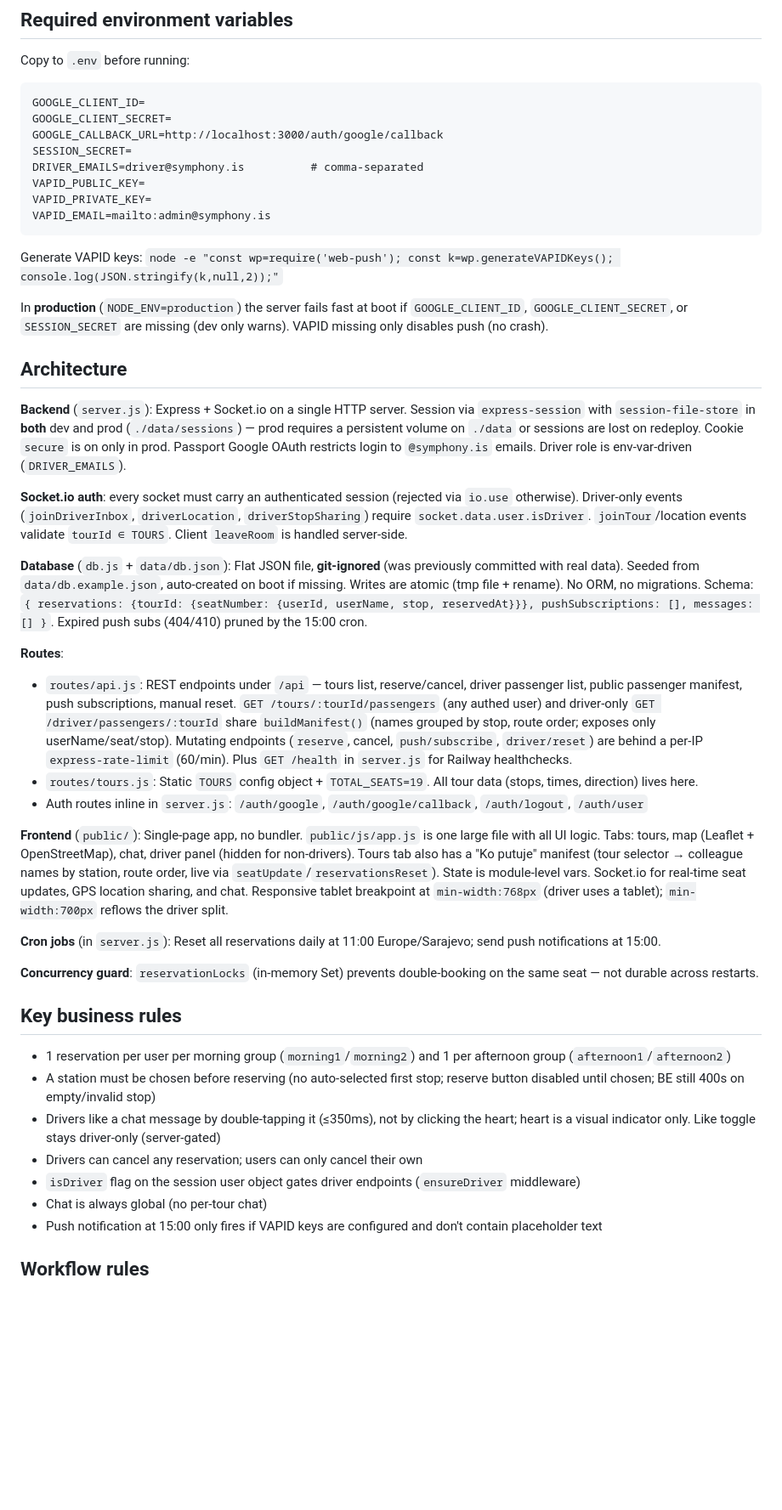
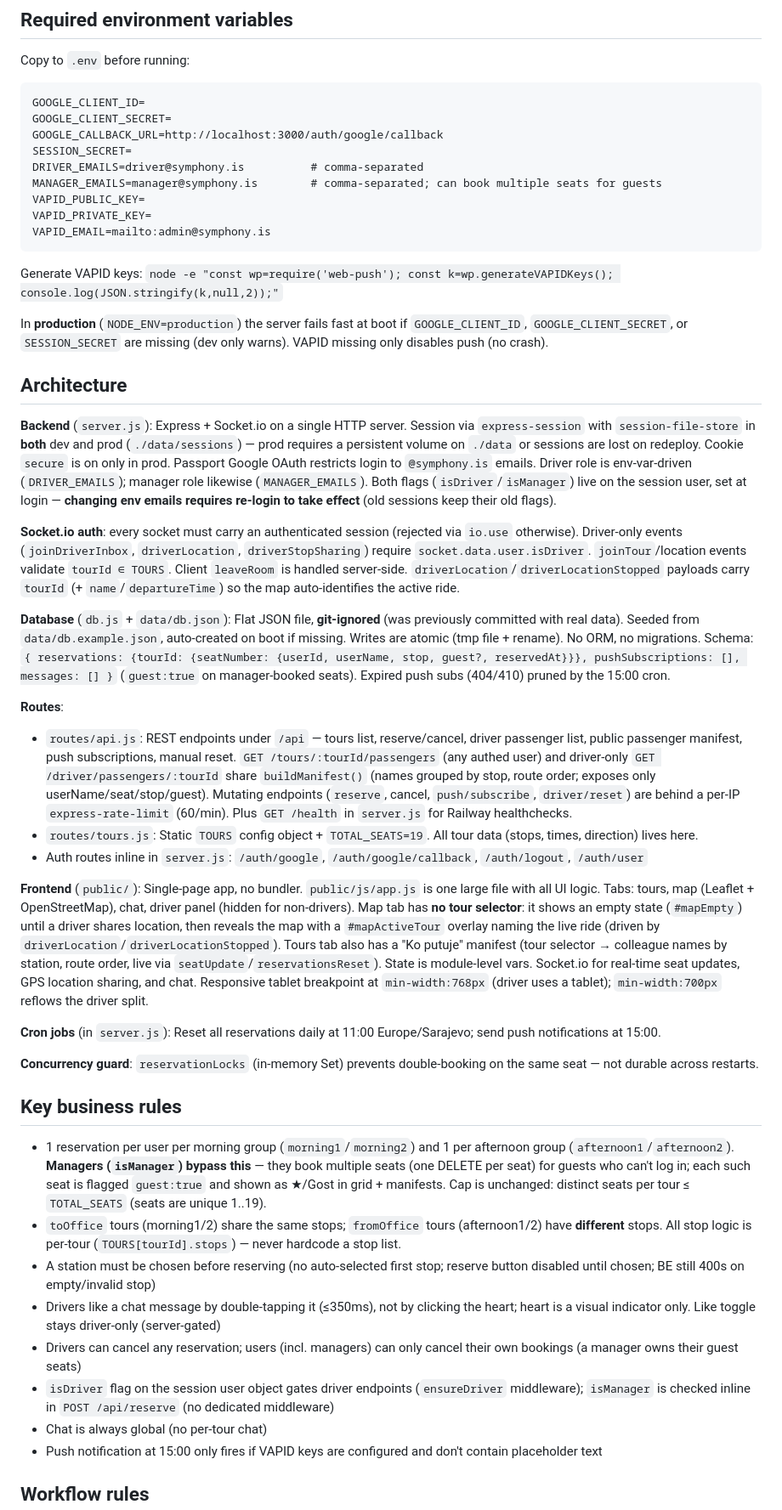
Before and after one commit to symphonygroup/shuttle-sa, a Markdown page: CLAUDE.md, the part around the change. Shown at 85% size. Drawn GitHub-style; blank space fills up the shorter version.

Commit message:
docs: manager role, guest seats, map auto active-ride, per-tour stations

```diff
--- a/CLAUDE.md
+++ b/CLAUDE.md
@@ -25,6 +25,7 @@ GOOGLE_CLIENT_SECRET=
 GOOGLE_CALLBACK_URL=http://localhost:3000/auth/google/callback
 SESSION_SECRET=
 DRIVER_EMAILS=driver@symphony.is          # comma-separated
+MANAGER_EMAILS=manager@symphony.is        # comma-separated; can book multiple seats for guests
 VAPID_PUBLIC_KEY=
 VAPID_PRIVATE_KEY=
 VAPID_EMAIL=mailto:admin@symphony.is
@@ -36,18 +37,18 @@ In **production** (`NODE_ENV=production`) the server fails fast at boot if `GOOG
 
 ## Architecture
 
-**Backend** (`server.js`): Express + Socket.io on a single HTTP server. Session via `express-session` with `session-file-store` in **both** dev and prod (`./data/sessions`) — prod requires a persistent volume on `./data` or sessions are lost on redeploy. Cookie `secure` is on only in prod. Passport Google OAuth restricts login to `@symphony.is` emails. Driver role is env-var-driven (`DRIVER_EMAILS`).
+**Backend** (`server.js`): Express + Socket.io on a single HTTP server. Session via `express-session` with `session-file-store` in **both** dev and prod (`./data/sessions`) — prod requires a persistent volume on `./data` or sessions are lost on redeploy. Cookie `secure` is on only in prod. Passport Google OAuth restricts login to `@symphony.is` emails. Driver role is env-var-driven (`DRIVER_EMAILS`); manager role likewise (`MANAGER_EMAILS`). Both flags (`isDriver`/`isManager`) live on the session user, set at login — **changing env emails requires re-login to take effect** (old sessions keep their old flags).
 
-**Socket.io auth**: every socket must carry an authenticated session (rejected via `io.use` otherwise). Driver-only events (`joinDriverInbox`, `driverLocation`, `driverStopSharing`) require `socket.data.user.isDriver`. `joinTour`/location events validate `tourId ∈ TOURS`. Client `leaveRoom` is handled server-side.
+**Socket.io auth**: every socket must carry an authenticated session (rejected via `io.use` otherwise). Driver-only events (`joinDriverInbox`, `driverLocation`, `driverStopSharing`) require `socket.data.user.isDriver`. `joinTour`/location events validate `tourId ∈ TOURS`. Client `leaveRoom` is handled server-side. `driverLocation`/`driverLocationStopped` payloads carry `tourId` (+ `name`/`departureTime`) so the map auto-identifies the active ride.
 
-**Database** (`db.js` + `data/db.json`): Flat JSON file, **git-ignored** (was previously committed with real data). Seeded from `data/db.example.json`, auto-created on boot if missing. Writes are atomic (tmp file + rename). No ORM, no migrations. Schema: `{ reservations: {tourId: {seatNumber: {userId, userName, stop, reservedAt}}}, pushSubscriptions: [], messages: [] }`. Expired push subs (404/410) pruned by the 15:00 cron.
+**Database** (`db.js` + `data/db.json`): Flat JSON file, **git-ignored** (was previously committed with real data). Seeded from `data/db.example.json`, auto-created on boot if missing. Writes are atomic (tmp file + rename). No ORM, no migrations. Schema: `{ reservations: {tourId: {seatNumber: {userId, userName, stop, guest?, reservedAt}}}, pushSubscriptions: [], messages: [] }` (`guest:true` on manager-booked seats). Expired push subs (404/410) pruned by the 15:00 cron.
 
 **Routes**:
-- `routes/api.js`: REST endpoints under `/api` — tours list, reserve/cancel, driver passenger list, public passenger manifest, push subscriptions, manual reset. `GET /tours/:tourId/passengers` (any authed user) and driver-only `GET /driver/passengers/:tourId` share `buildManifest()` (names grouped by stop, route order; exposes only userName/seat/stop). Mutating endpoints (`reserve`, cancel, `push/subscribe`, `driver/reset`) are behind a per-IP `express-rate-limit` (60/min). Plus `GET /health` in `server.js` for Railway healthchecks.
+- `routes/api.js`: REST endpoints under `/api` — tours list, reserve/cancel, driver passenger list, public passenger manifest, push subscriptions, manual reset. `GET /tours/:tourId/passengers` (any authed user) and driver-only `GET /driver/passengers/:tourId` share `buildManifest()` (names grouped by stop, route order; exposes only userName/seat/stop/guest). Mutating endpoints (`reserve`, cancel, `push/subscribe`, `driver/reset`) are behind a per-IP `express-rate-limit` (60/min). Plus `GET /health` in `server.js` for Railway healthchecks.
 - `routes/tours.js`: Static `TOURS` config object + `TOTAL_SEATS=19`. All tour data (stops, times, direction) lives here.
 - Auth routes inline in `server.js`: `/auth/google`, `/auth/google/callback`, `/auth/logout`, `/auth/user`
 
-**Frontend** (`public/`): Single-page app, no bundler. `public/js/app.js` is one large file with all UI logic. Tabs: tours, map (Leaflet + OpenStreetMap), chat, driver panel (hidden for non-drivers). Tours tab also has a "Ko putuje" manifest (tour selector → colleague names by station, route order, live via `seatUpdate`/`reservationsReset`). State is module-level vars. Socket.io for real-time seat updates, GPS location sharing, and chat. Responsive tablet breakpoint at `min-width:768px` (driver uses a tablet); `min-width:700px` reflows the driver split.
+**Frontend** (`public/`): Single-page app, no bundler. `public/js/app.js` is one large file with all UI logic. Tabs: tours, map (Leaflet + OpenStreetMap), chat, driver panel (hidden for non-drivers). Map tab has **no tour selector**: it shows an empty state (`#mapEmpty`) until a driver shares location, then reveals the map with a `#mapActiveTour` overlay naming the live ride (driven by `driverLocation`/`driverLocationStopped`). Tours tab also has a "Ko putuje" manifest (tour selector → colleague names by station, route order, live via `seatUpdate`/`reservationsReset`). State is module-level vars. Socket.io for real-time seat updates, GPS location sharing, and chat. Responsive tablet breakpoint at `min-width:768px` (driver uses a tablet); `min-width:700px` reflows the driver split.
 
 **Cron jobs** (in `server.js`): Reset all reservations daily at 11:00 Europe/Sarajevo; send push notifications at 15:00.
 
@@ -55,11 +56,12 @@ In **production** (`NODE_ENV=production`) the server fails fast at boot if `GOOG
 
 ## Key business rules
 
-- 1 reservation per user per morning group (`morning1`/`morning2`) and 1 per afternoon group (`afternoon1`/`afternoon2`)
+- 1 reservation per user per morning group (`morning1`/`morning2`) and 1 per afternoon group (`afternoon1`/`afternoon2`). **Managers (`isManager`) bypass this** — they book multiple seats (one DELETE per seat) for guests who can't log in; each such seat is flagged `guest:true` and shown as ★/Gost in grid + manifests. Cap is unchanged: distinct seats per tour ≤ `TOTAL_SEATS` (seats are unique 1..19).
+- `toOffice` tours (morning1/2) share the same stops; `fromOffice` tours (afternoon1/2) have **different** stops. All stop logic is per-tour (`TOURS[tourId].stops`) — never hardcode a stop list.
 - A station must be chosen before reserving (no auto-selected first stop; reserve button disabled until chosen; BE still 400s on empty/invalid stop)
 - Drivers like a chat message by double-tapping it (≤350ms), not by clicking the heart; heart is a visual indicator only. Like toggle stays driver-only (server-gated)
-- Drivers can cancel any reservation; users can only cancel their own
-- `isDriver` flag on the session user object gates driver endpoints (`ensureDriver` middleware)
+- Drivers can cancel any reservation; users (incl. managers) can only cancel their own bookings (a manager owns their guest seats)
+- `isDriver` flag on the session user object gates driver endpoints (`ensureDriver` middleware); `isManager` is checked inline in `POST /api/reserve` (no dedicated middleware)
 - Chat is always global (no per-tour chat)
 - Push notification at 15:00 only fires if VAPID keys are configured and don't contain placeholder text
 
```
